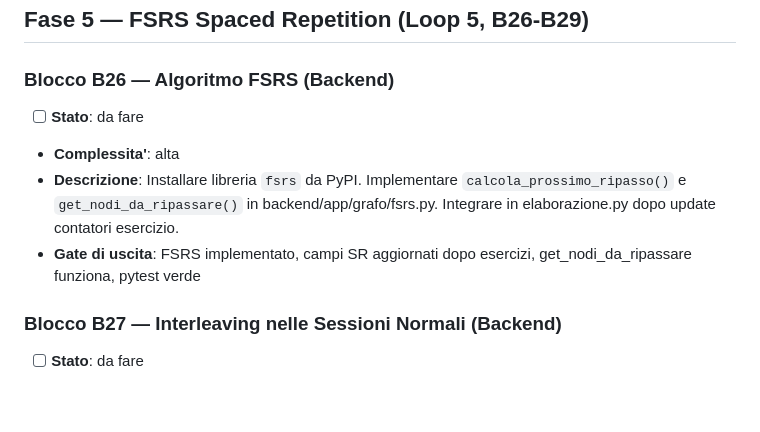
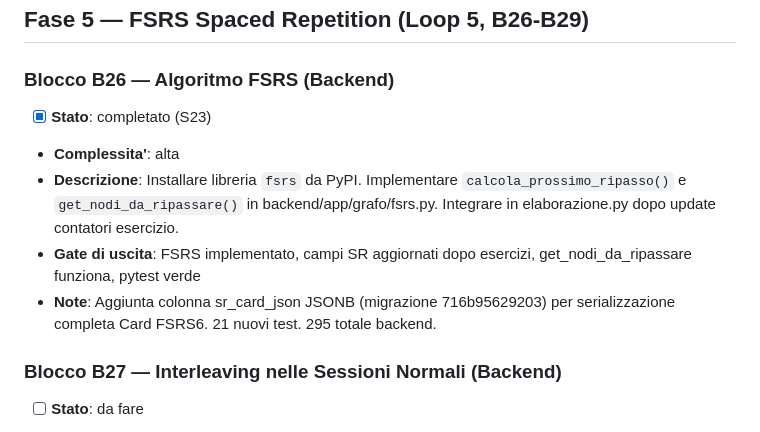
Before and after one commit to Milkom121/Dydat, a Markdown page: ROADMAP.md, the part around the change. Drawn GitHub-style; blank space fills up the shorter version.

Commit message:
Aggiornati ROADMAP.md per chiusura B26 e avanzamento a B27
Co-Authored-By: Claude Sonnet 4.6 <noreply@anthropic.com>

```diff
--- a/ROADMAP.md
+++ b/ROADMAP.md
@@ -97,10 +97,11 @@
 ## Fase 5 — FSRS Spaced Repetition (Loop 5, B26-B29)
 
 ### Blocco B26 — Algoritmo FSRS (Backend)
-- [ ] **Stato**: da fare
+- [x] **Stato**: completato (S23)
 - **Complessita'**: alta
 - **Descrizione**: Installare libreria `fsrs` da PyPI. Implementare `calcola_prossimo_ripasso()` e `get_nodi_da_ripassare()` in backend/app/grafo/fsrs.py. Integrare in elaborazione.py dopo update contatori esercizio.
 - **Gate di uscita**: FSRS implementato, campi SR aggiornati dopo esercizi, get_nodi_da_ripassare funziona, pytest verde
+- **Note**: Aggiunta colonna sr_card_json JSONB (migrazione 716b95629203) per serializzazione completa Card FSRS6. 21 nuovi test. 295 totale backend.
 
 ### Blocco B27 — Interleaving nelle Sessioni Normali (Backend)
 - [ ] **Stato**: da fare
```
